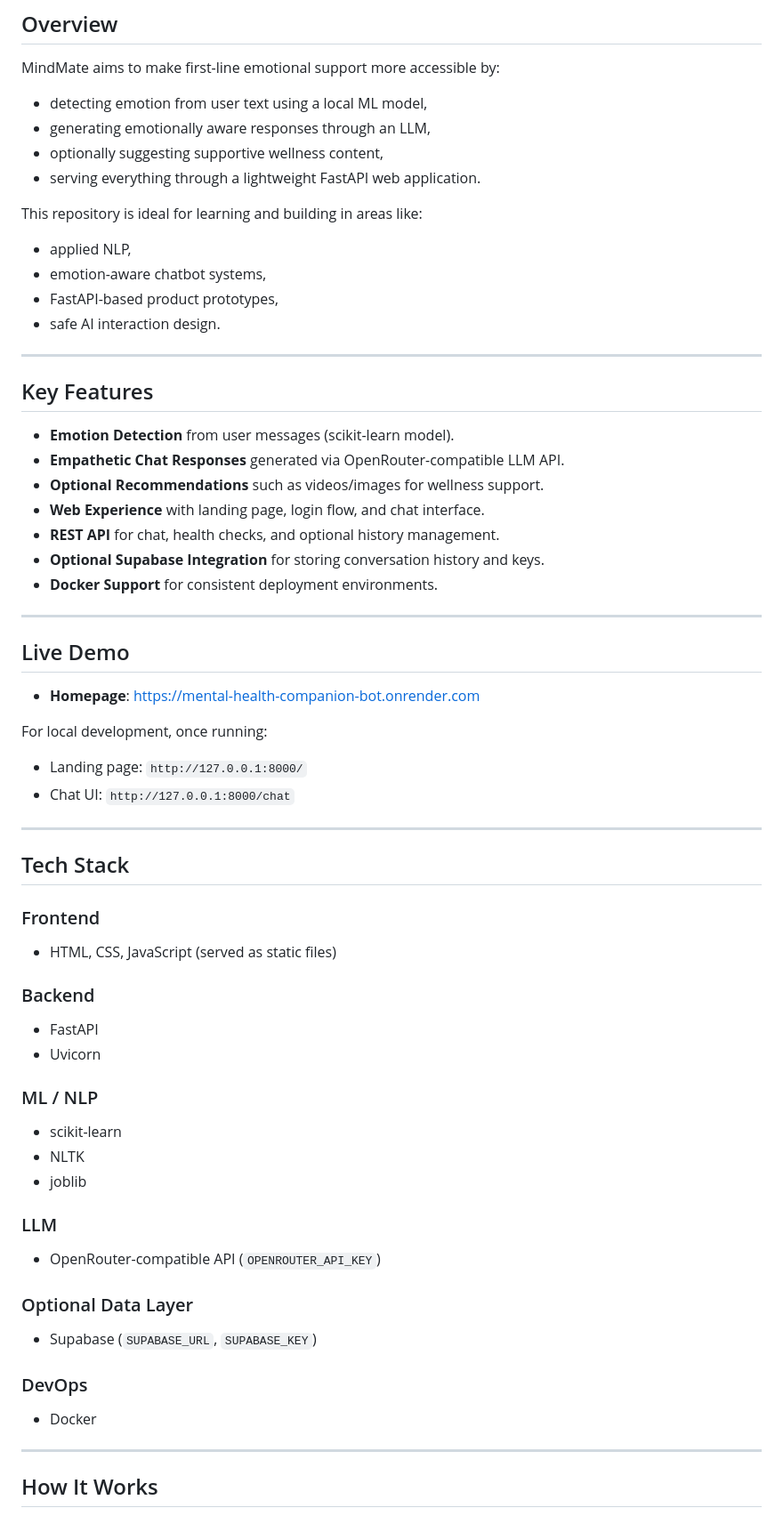
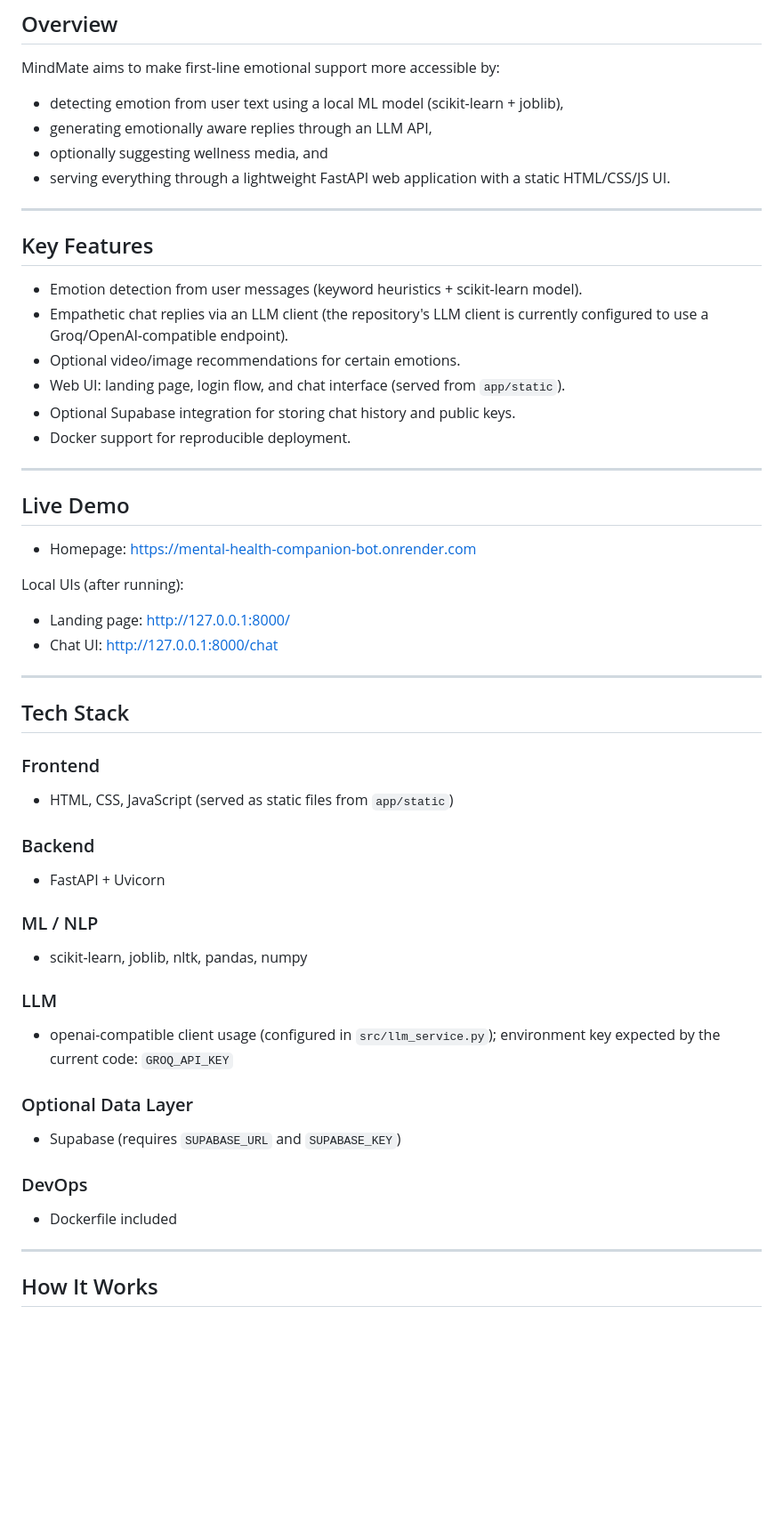
Before and after one commit to Pranshu1626/mental_health_companion_bot, a Markdown page: README.md, the part around one of its changes. Shown at 89% size. Rendered like a GitHub page; blank space fills up the shorter version.

```diff
--- a/README.md
+++ b/README.md
@@ -37,65 +36,53 @@ MindMate is an AI-powered **mental health companion chatbot** designed to provid
 
 MindMate aims to make first-line emotional support more accessible by:
 
-- detecting emotion from user text using a local ML model,
-- generating emotionally aware responses through an LLM,
-- optionally suggesting supportive wellness content,
-- serving everything through a lightweight FastAPI web application.
-
-This repository is ideal for learning and building in areas like:
-
-- applied NLP,
-- emotion-aware chatbot systems,
-- FastAPI-based product prototypes,
-- safe AI interaction design.
+- detecting emotion from user text using a local ML model (scikit-learn + joblib),
+- generating emotionally aware replies through an LLM API,
+- optionally suggesting wellness media, and
+- serving everything through a lightweight FastAPI web application with a static HTML/CSS/JS UI.
 
 ---
 
 ## Key Features
 
-- **Emotion Detection** from user messages (scikit-learn model).
-- **Empathetic Chat Responses** generated via OpenRouter-compatible LLM API.
-- **Optional Recommendations** such as videos/images for wellness support.
-- **Web Experience** with landing page, login flow, and chat interface.
-- **REST API** for chat, health checks, and optional history management.
-- **Optional Supabase Integration** for storing conversation history and keys.
-- **Docker Support** for consistent deployment environments.
+- Emotion detection from user messages (keyword heuristics + scikit-learn model).
+- Empathetic chat replies via an LLM client (the repository's LLM client is currently configured to use a Groq/OpenAI-compatible endpoint).
+- Optional video/image recommendations for certain emotions.
+- Web UI: landing page, login flow, and chat interface (served from `app/static`).
+- Optional Supabase integration for storing chat history and public keys.
+- Docker support for reproducible deployment.
 
 ---
 
 ## Live Demo
 
-- **Homepage**: https://mental-health-companion-bot.onrender.com
+- Homepage: https://mental-health-companion-bot.onrender.com
 
-For local development, once running:
-
-- Landing page: `http://127.0.0.1:8000/`
-- Chat UI: `http://127.0.0.1:8000/chat`
+Local UIs (after running):
+- Landing page: http://127.0.0.1:8000/
+- Chat UI: http://127.0.0.1:8000/chat
 
 ---
 
 ## Tech Stack
 
 ### Frontend
-- HTML, CSS, JavaScript (served as static files)
+- HTML, CSS, JavaScript (served as static files from `app/static`)
 
 ### Backend
-- FastAPI
-- Uvicorn
+- FastAPI + Uvicorn
 
 ### ML / NLP
-- scikit-learn
-- NLTK
-- joblib
+- scikit-learn, joblib, nltk, pandas, numpy
 
 ### LLM
-- OpenRouter-compatible API (`OPENROUTER_API_KEY`)
+- openai-compatible client usage (configured in `src/llm_service.py`); environment key expected by the current code: `GROQ_API_KEY`
 
 ### Optional Data Layer
-- Supabase (`SUPABASE_URL`, `SUPABASE_KEY`)
+- Supabase (requires `SUPABASE_URL` and `SUPABASE_KEY`)
 
 ### DevOps
-- Docker
+- Dockerfile included
 
 ---
 
```
Also changed, not shown: other parts of README.md (+61 -65 lines).
